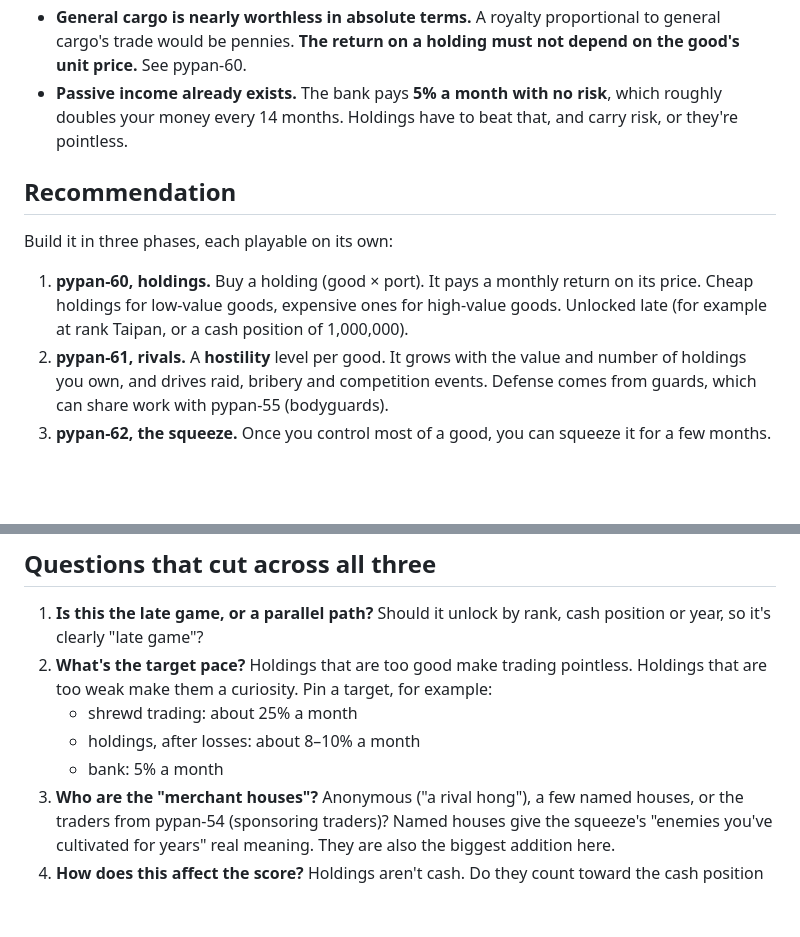
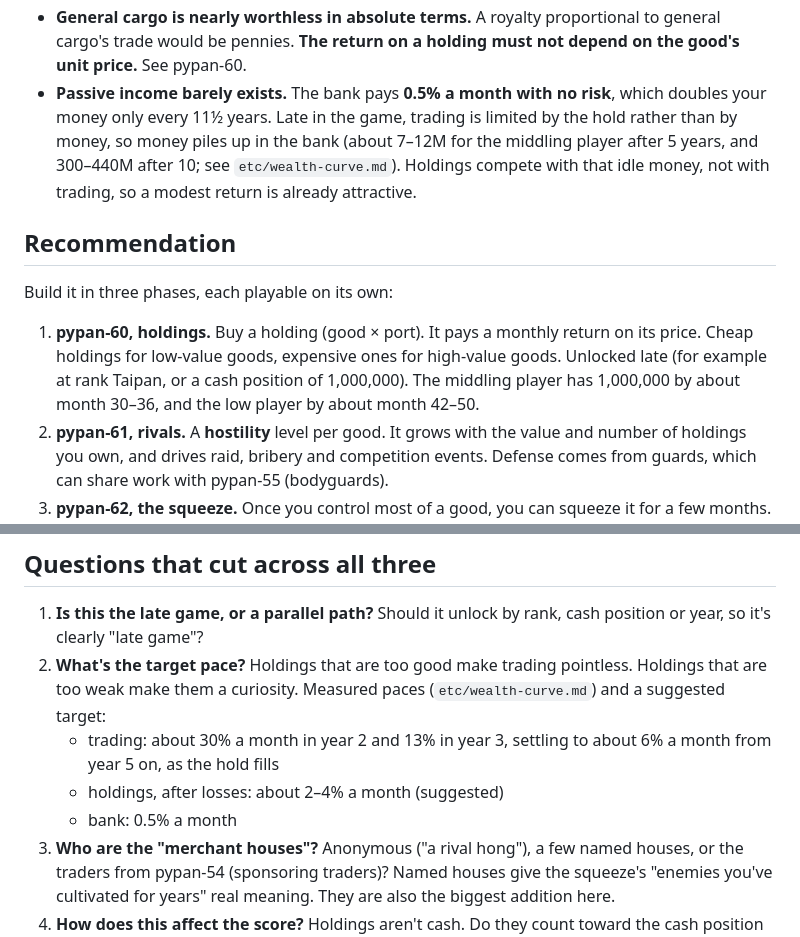
Before and after one commit to ed-peters/pypan, a Markdown page: etc/recommendations/pypan-59-corner-the-market.md, 2 parts joined by grey strips. Rendered like a GitHub page; blank space fills up the shorter version.

```diff
--- a/etc/recommendations/pypan-59-corner-the-market.md
+++ b/etc/recommendations/pypan-59-corner-the-market.md
@@ -51,9 +51,12 @@ questions:
 - **General cargo is nearly worthless in absolute terms.** A royalty proportional to
   general cargo's trade would be pennies. **The return on a holding must not depend on
   the good's unit price.** See pypan-60.
-- **Passive income already exists.** The bank pays **5% a month with no risk**, which
-  roughly doubles your money every 14 months. Holdings have to beat that, and carry
-  risk, or they're pointless.
+- **Passive income barely exists.** The bank pays **0.5% a month with no risk**, which
+  doubles your money only every 11½ years. Late in the game, trading is limited by
+  the hold rather than by money, so money piles up in the bank (about 7–12M for the
+  middling player after 5 years, and 300–440M after 10; see `etc/wealth-curve.md`).
+  Holdings compete with that idle money, not with trading, so a modest return is
+  already attractive.
 
 ## Recommendation
 
@@ -61,7 +64,9 @@ Build it in three phases, each playable on its own:
 
 1. **pypan-60, holdings.** Buy a holding (good × port). It pays a monthly return on its
    price. Cheap holdings for low-value goods, expensive ones for high-value goods.
-   Unlocked late (for example at rank Taipan, or a cash position of 1,000,000).
+   Unlocked late (for example at rank Taipan, or a cash position of 1,000,000). The
+   middling player has 1,000,000 by about month 30–36, and the low player by about
+   month 42–50.
 2. **pypan-61, rivals.** A **hostility** level per good. It grows with the value and
    number of holdings you own, and drives raid, bribery and competition events.
    Defense comes from guards, which can share work with pypan-55 (bodyguards).
@@ -80,10 +85,12 @@ actual strategy rather than flavor.
 1. **Is this the late game, or a parallel path?** Should it unlock by rank, cash
    position or year, so it's clearly "late game"?
 2. **What's the target pace?** Holdings that are too good make trading pointless.
-   Holdings that are too weak make them a curiosity. Pin a target, for example:
-   - shrewd trading: about 25% a month
-   - holdings, after losses: about 8–10% a month
-   - bank: 5% a month
+   Holdings that are too weak make them a curiosity. Measured paces
+   (`etc/wealth-curve.md`) and a suggested target:
+   - trading: about 30% a month in year 2 and 13% in year 3, settling to about 6% a
+     month from year 5 on, as the hold fills
+   - holdings, after losses: about 2–4% a month (suggested)
+   - bank: 0.5% a month
 3. **Who are the "merchant houses"?** Anonymous ("a rival hong"), a few named houses, or
    the traders from pypan-54 (sponsoring traders)? Named houses give the squeeze's
    "enemies you've cultivated for years" real meaning. They are also the biggest
```
Also changed, not shown: etc/recommendations/pypan-54-sponsoring-traders.md (+11 -4 lines), etc/recommendations/pypan-60-supply-holdings.md (+8 -3 lines).
